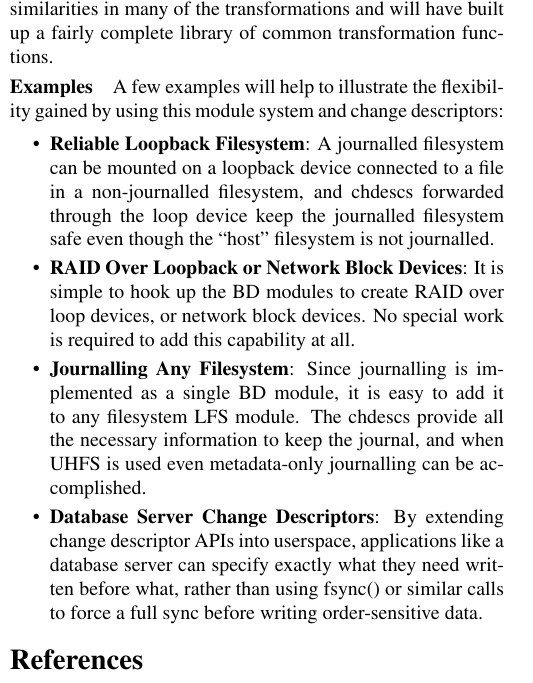
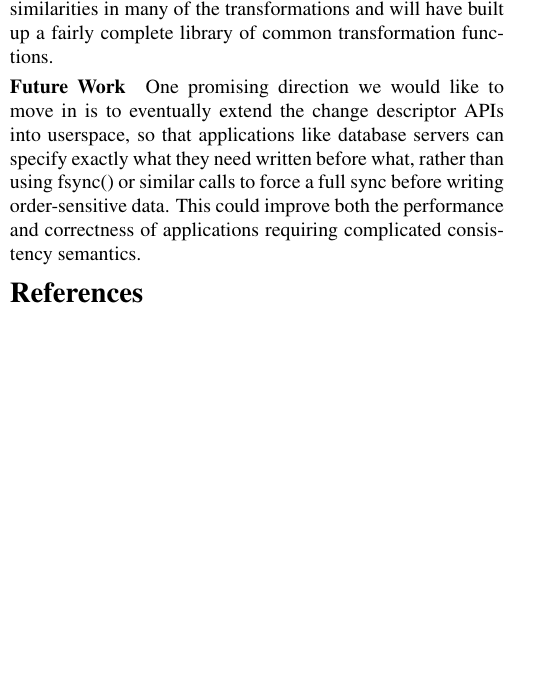
Before and after one commit to ucla-readable/fstitch-doc, a LaTeX document (sosp_poster/abstract.tex, which reads sosp_poster/examples.tex, sosp_poster/future.tex): part of one column of page 1 of 2 before the commit and part of one column of the page after it, cut so that both start at the same text, the shorter picture padded with empty space. Compiled offline with pdfLaTeX.

Commit message:
r1351: Turning the examples section, which was largely repeated content by this time anyway, into a future work section that is much smaller and more focused. Now we need to add a graph showing loop filesystems and journalling...

```diff
--- a/sosp_poster/abstract.tex
+++ b/sosp_poster/abstract.tex
@@ -56,7 +56,7 @@
 \input{intro.tex}
 \input{interfaces.tex}
 \input{chdescs.tex}
-\input{examples.tex}
+\input{future.tex}
 
 \bibliography{abstract}
 \bibliographystyle{plain}
--- a/sosp_poster/examples.tex
+++ /dev/null
@@ -1,25 +0,0 @@
-\preparagraphspacing{}
-\paragraph{Examples}
-\label{sec:examples}
-
-A few examples will help to illustrate the flexibility gained by using this
-module system and change descriptors:
-
-\begin{itemize}
-\item \itemvspace{} {\bf Reliable Loopback Filesystem}: A journalled filesystem
-  can be mounted on a loopback device connected to a file in a non-journalled
-  filesystem, and chdescs forwarded through the loop device keep the journalled
-  filesystem safe even though the ``host'' filesystem is not journalled.
-\item \itemvspace{} {\bf RAID Over Loopback or Network Block Devices}: It is
-  simple to hook up the BD modules to create RAID over loop devices, or network
-  block devices. No special work is required to add this capability at all.
-\item \itemvspace{} {\bf Journalling Any Filesystem}: Since journalling is
-  implemented as a single BD module, it is easy to add it to any filesystem LFS
-  module. The chdescs provide all the necessary information to keep the journal,
-  and when UHFS is used even metadata-only journalling can be accomplished.
-\item \itemvspace{} {\bf Database Server Change Descriptors}: By extending
-  change descriptor APIs into userspace, applications like a database server can
-  specify exactly what they need written before what, rather than using fsync()
-  or similar calls to force a full sync before writing order-sensitive data.
-\end{itemize}
-\postlistspacing{}
--- /dev/null
+++ b/sosp_poster/future.tex
@@ -0,0 +1,10 @@
+\preparagraphspacing{}
+\paragraph{Future Work}
+\label{sec:future}
+
+One promising direction we would like to move in is to eventually extend the
+change descriptor APIs into userspace, so that applications like database
+servers can specify exactly what they need written before what, rather than
+using fsync() or similar calls to force a full sync before writing
+order-sensitive data. This could improve both the performance and correctness
+of applications requiring complicated consistency semantics.
```
Also changed, not shown: sosp_poster/Makefile.
